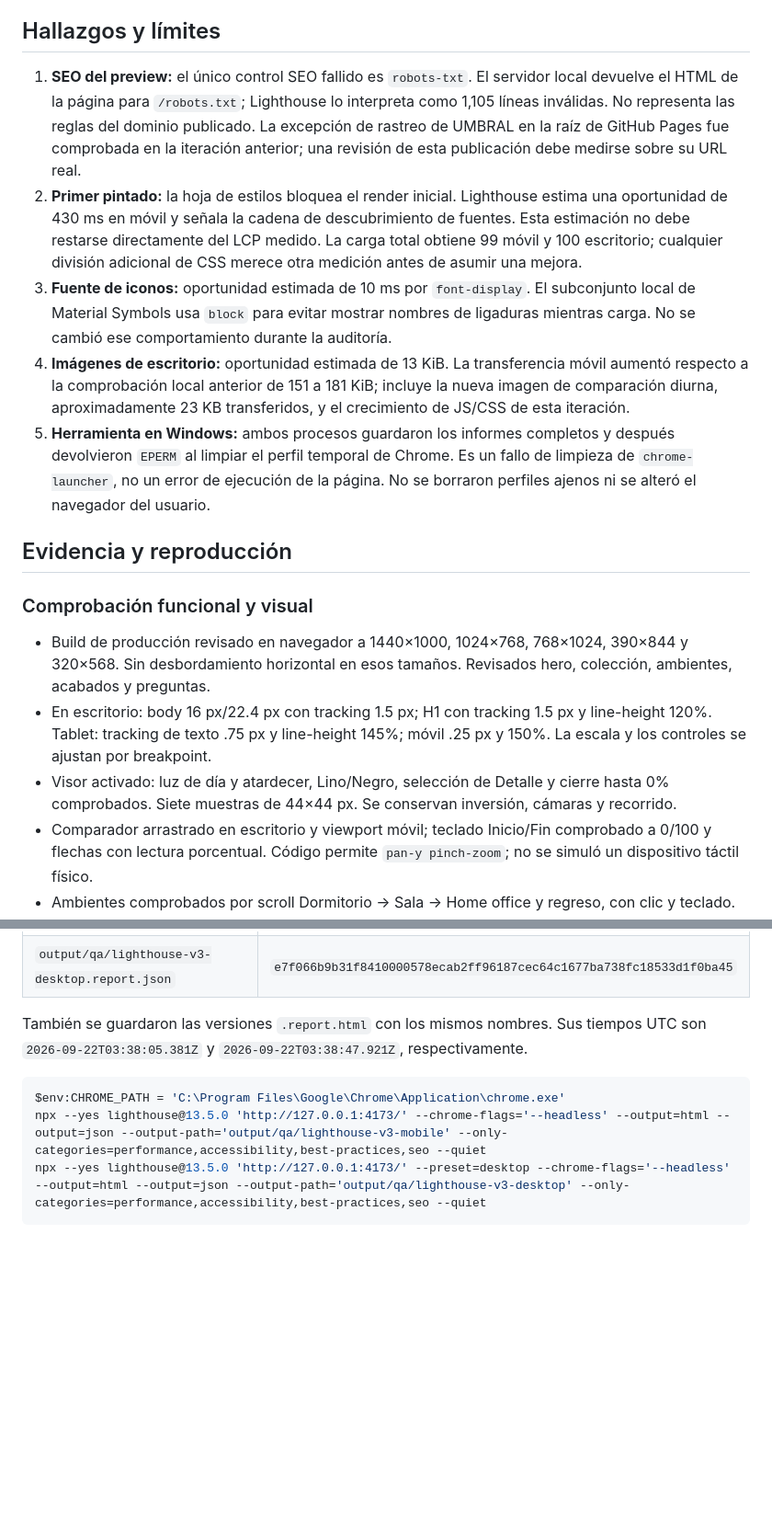
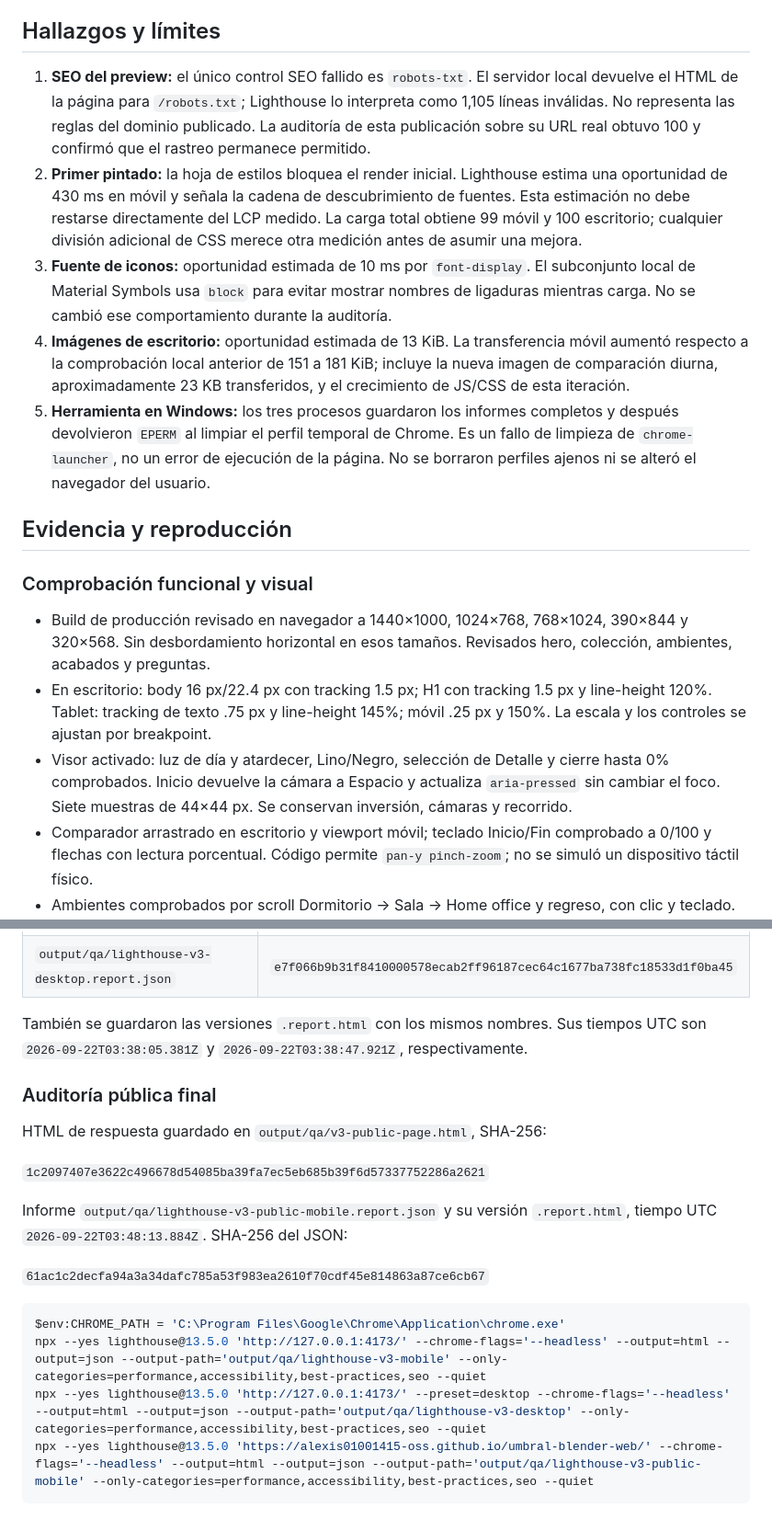
Before and after one commit to alexis01001415-oss/umbral-blender-web, a Markdown page: docs/qa-iteration-3.md, 2 parts joined by grey strips. Shown at 92% size. GitHub-like rendering; blank space fills up the shorter version.

````diff
--- a/docs/qa-iteration-3.md
+++ b/docs/qa-iteration-3.md
@@ -33,11 +55,11 @@ Los dos JSON contienen `runWarnings: []` y ningún `runtimeError`. No hay compro
 
 ## Hallazgos y límites
 
-1. **SEO del preview:** el único control SEO fallido es `robots-txt`. El servidor local devuelve el HTML de la página para `/robots.txt`; Lighthouse lo interpreta como 1,105 líneas inválidas. No representa las reglas del dominio publicado. La excepción de rastreo de UMBRAL en la raíz de GitHub Pages fue comprobada en la iteración anterior; una revisión de esta publicación debe medirse sobre su URL real.
+1. **SEO del preview:** el único control SEO fallido es `robots-txt`. El servidor local devuelve el HTML de la página para `/robots.txt`; Lighthouse lo interpreta como 1,105 líneas inválidas. No representa las reglas del dominio publicado. La auditoría de esta publicación sobre su URL real obtuvo 100 y confirmó que el rastreo permanece permitido.
 2. **Primer pintado:** la hoja de estilos bloquea el render inicial. Lighthouse estima una oportunidad de 430 ms en móvil y señala la cadena de descubrimiento de fuentes. Esta estimación no debe restarse directamente del LCP medido. La carga total obtiene 99 móvil y 100 escritorio; cualquier división adicional de CSS merece otra medición antes de asumir una mejora.
 3. **Fuente de iconos:** oportunidad estimada de 10 ms por `font-display`. El subconjunto local de Material Symbols usa `block` para evitar mostrar nombres de ligaduras mientras carga. No se cambió ese comportamiento durante la auditoría.
 4. **Imágenes de escritorio:** oportunidad estimada de 13 KiB. La transferencia móvil aumentó respecto a la comprobación local anterior de 151 a 181 KiB; incluye la nueva imagen de comparación diurna, aproximadamente 23 KB transferidos, y el crecimiento de JS/CSS de esta iteración.
-5. **Herramienta en Windows:** ambos procesos guardaron los informes completos y después devolvieron `EPERM` al limpiar el perfil temporal de Chrome. Es un fallo de limpieza de `chrome-launcher`, no un error de ejecución de la página. No se borraron perfiles ajenos ni se alteró el navegador del usuario.
+5. **Herramienta en Windows:** los tres procesos guardaron los informes completos y después devolvieron `EPERM` al limpiar el perfil temporal de Chrome. Es un fallo de limpieza de `chrome-launcher`, no un error de ejecución de la página. No se borraron perfiles ajenos ni se alteró el navegador del usuario.
 
 ## Evidencia y reproducción
 
@@ -45,7 +67,7 @@ Los dos JSON contienen `runWarnings: []` y ningún `runtimeError`. No hay compro
 
 - Build de producción revisado en navegador a 1440×1000, 1024×768, 768×1024, 390×844 y 320×568. Sin desbordamiento horizontal en esos tamaños. Revisados hero, colección, ambientes, acabados y preguntas.
 - En escritorio: body 16 px/22.4 px con tracking 1.5 px; H1 con tracking 1.5 px y line-height 120%. Tablet: tracking de texto .75 px y line-height 145%; móvil .25 px y 150%. La escala y los controles se ajustan por breakpoint.
-- Visor activado: luz de día y atardecer, Lino/Negro, selección de Detalle y cierre hasta 0% comprobados. Siete muestras de 44×44 px. Se conservan inversión, cámaras y recorrido.
+- Visor activado: luz de día y atardecer, Lino/Negro, selección de Detalle y cierre hasta 0% comprobados. Inicio devuelve la cámara a Espacio y actualiza `aria-pressed` sin cambiar el foco. Siete muestras de 44×44 px. Se conservan inversión, cámaras y recorrido.
 - Comparador arrastrado en escritorio y viewport móvil; teclado Inicio/Fin comprobado a 0/100 y flechas con lectura porcentual. Código permite `pan-y pinch-zoom`; no se simuló un dispositivo táctil físico.
 - Ambientes comprobados por scroll Dormitorio → Sala → Home office y regreso, con clic y teclado. El scroll no cambia el foco. En 320×568 entra en modo de pestañas estáticas; en 390×844 y ambos tamaños de tablet el contenido cabe y se activa el recorrido.
 - Acabados: altura 920 px con viewport de 1000 y header de 80; 772 px con viewport de 844 y header de 72. Seleccionar Arena actualiza el acabado del visor y la primera ventana del cotizador.
@@ -66,8 +89,19 @@ SHA-256 del `dist/index.html` auditado:
 
 También se guardaron las versiones `.report.html` con los mismos nombres. Sus tiempos UTC son `2026-09-22T03:38:05.381Z` y `2026-09-22T03:38:47.921Z`, respectivamente.
 
+### Auditoría pública final
+
+HTML de respuesta guardado en `output/qa/v3-public-page.html`, SHA-256:
+
+`1c2097407e3622c496678d54085ba39fa7ec5eb685b39f6d57337752286a2621`
+
+Informe `output/qa/lighthouse-v3-public-mobile.report.json` y su versión `.report.html`, tiempo UTC `2026-09-22T03:48:13.884Z`. SHA-256 del JSON:
+
+`61ac1c2decfa94a3a34dafc785a53f983ea2610f70cdf45e814863a87ce6cb67`
+
 ```powershell
 $env:CHROME_PATH = 'C:\Program Files\Google\Chrome\Application\chrome.exe'
 npx --yes lighthouse@13.5.0 'http://127.0.0.1:4173/' --chrome-flags='--headless' --output=html --output=json --output-path='output/qa/lighthouse-v3-mobile' --only-categories=performance,accessibility,best-practices,seo --quiet
 npx --yes lighthouse@13.5.0 'http://127.0.0.1:4173/' --preset=desktop --chrome-flags='--headless' --output=html --output=json --output-path='output/qa/lighthouse-v3-desktop' --only-categories=performance,accessibility,best-practices,seo --quiet
+npx --yes lighthouse@13.5.0 'https://alexis01001415-oss.github.io/umbral-blender-web/' --chrome-flags='--headless' --output=html --output=json --output-path='output/qa/lighthouse-v3-public-mobile' --only-categories=performance,accessibility,best-practices,seo --quiet
 ```
````
Also changed, not shown: other parts of docs/qa-iteration-3.md (+27 -4 lines).
